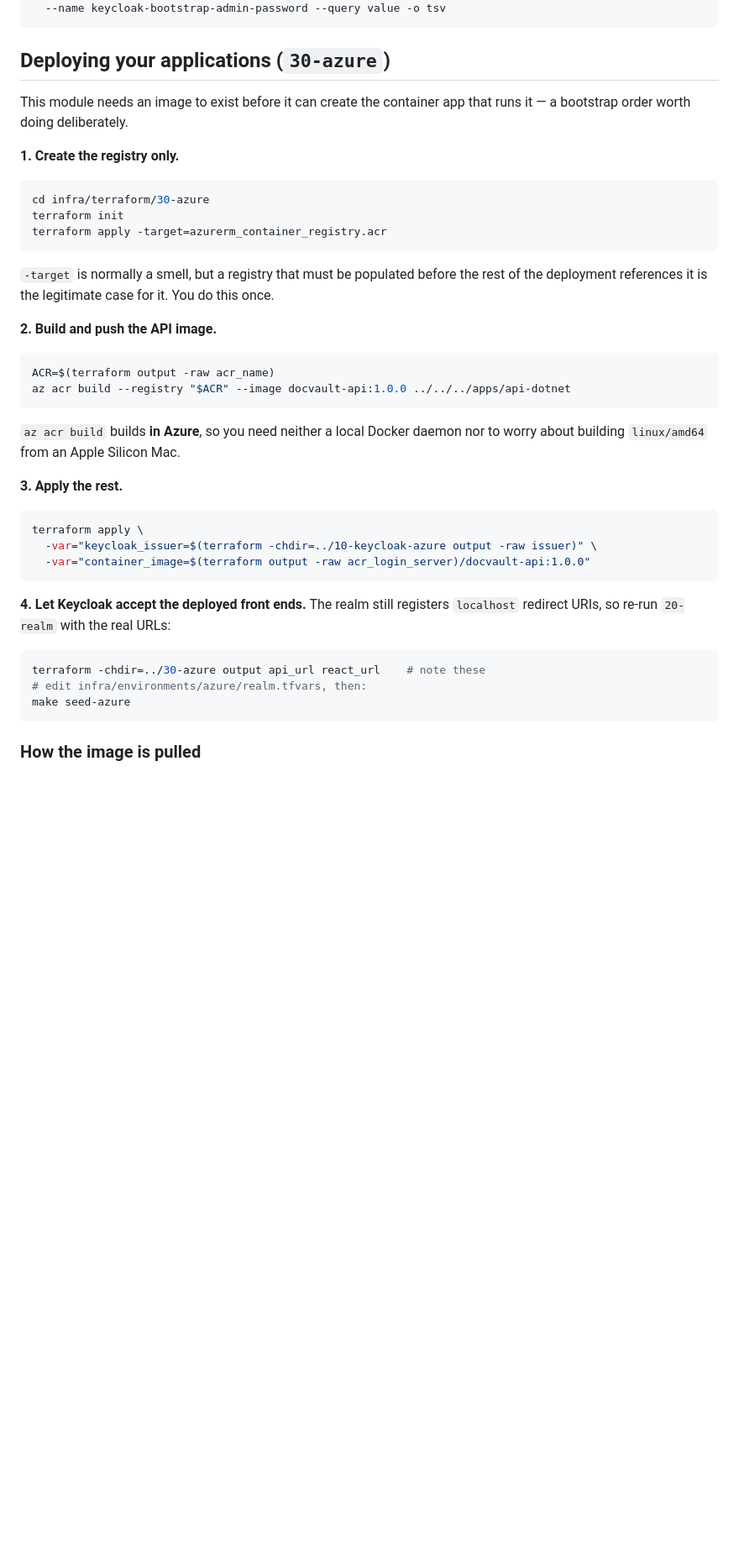
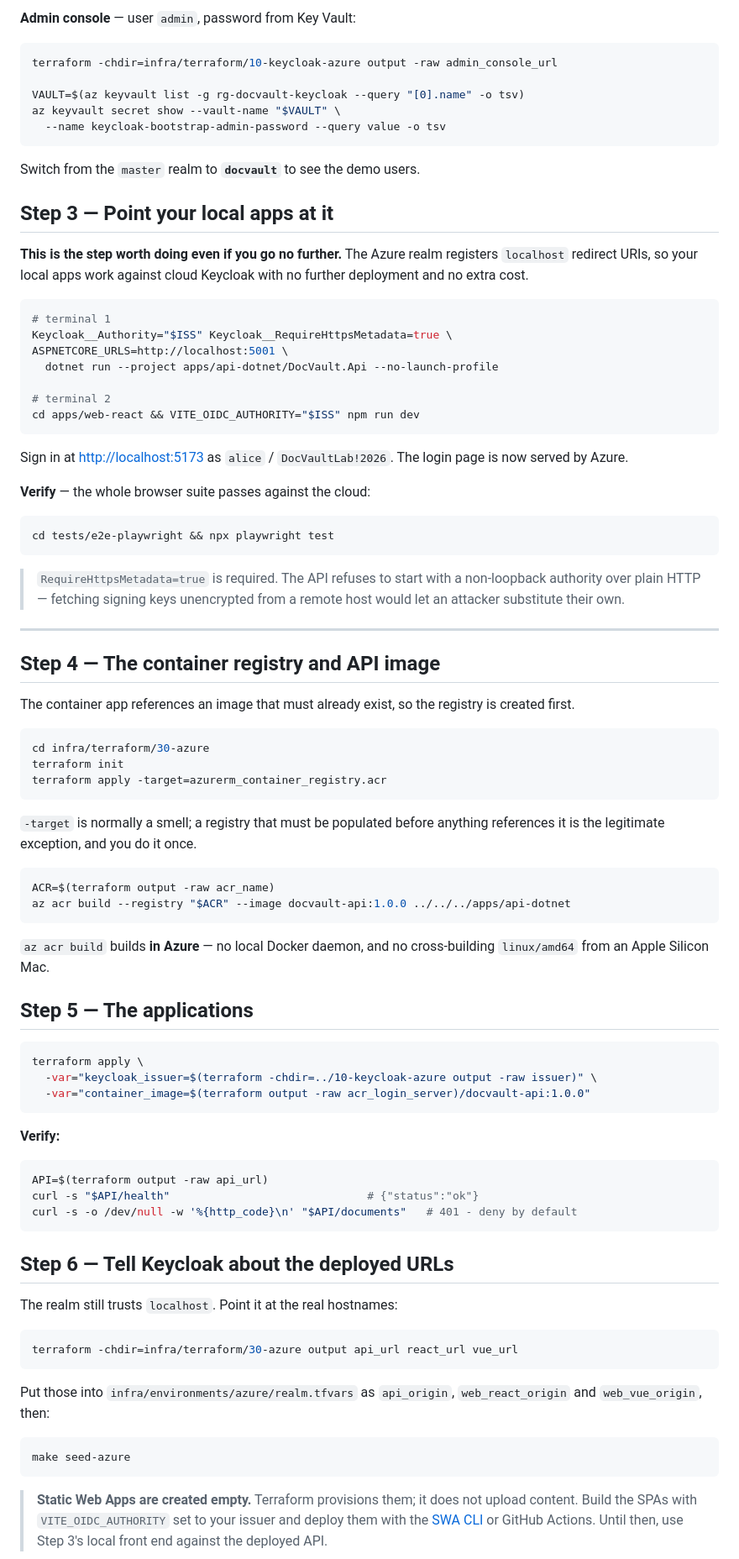
Before and after one commit to MagnusJohansson/keycloak-poc, a Markdown page: docs/09-deploying-on-azure.md, the part around one of its changes. Shown at 84% size. GitHub-like rendering; blank space fills up the shorter version.

````diff
--- a/docs/09-deploying-on-azure.md
+++ b/docs/09-deploying-on-azure.md
@@ -69,12 +97,50 @@ az keyvault secret show --vault-name <vault> \
+**Admin console** — user `admin`, password from Key Vault:
+
+```bash
+terraform -chdir=infra/terraform/10-keycloak-azure output -raw admin_console_url
+
+VAULT=$(az keyvault list -g rg-docvault-keycloak --query "[0].name" -o tsv)
+az keyvault secret show --vault-name "$VAULT" \
   --name keycloak-bootstrap-admin-password --query value -o tsv
 ```
 
-## Deploying your applications (`30-azure`)
+Switch from the `master` realm to **`docvault`** to see the demo users.
 
-This module needs an image to exist before it can create the container app that
-runs it — a bootstrap order worth doing deliberately.
+## Step 3 — Point your local apps at it
 
-**1. Create the registry only.**
+**This is the step worth doing even if you go no further.** The Azure realm
+registers `localhost` redirect URIs, so your local apps work against cloud
+Keycloak with no further deployment and no extra cost.
+
+```bash
+# terminal 1
+Keycloak__Authority="$ISS" Keycloak__RequireHttpsMetadata=true \
+ASPNETCORE_URLS=http://localhost:5001 \
+  dotnet run --project apps/api-dotnet/DocVault.Api --no-launch-profile
+
+# terminal 2
+cd apps/web-react && VITE_OIDC_AUTHORITY="$ISS" npm run dev
+```
+
+Sign in at <http://localhost:5173> as `alice` / `DocVaultLab!2026`. The login page
+is now served by Azure.
+
+**Verify** — the whole browser suite passes against the cloud:
+
+```bash
+cd tests/e2e-playwright && npx playwright test
+```
+
+> `RequireHttpsMetadata=true` is required. The API refuses to start with a
+> non-loopback authority over plain HTTP — fetching signing keys unencrypted from
+> a remote host would let an attacker substitute their own.
+
+---
+
+## Step 4 — The container registry and API image
+
+The container app references an image that must already exist, so the registry is
+created first.
 
 ```bash
 cd infra/terraform/30-azure
@@ -82,21 +148,18 @@ terraform init
 terraform apply -target=azurerm_container_registry.acr
 ```
 
-`-target` is normally a smell, but a registry that must be populated before the
-rest of the deployment references it is the legitimate case for it. You do this
-once.
-
-**2. Build and push the API image.**
+`-target` is normally a smell; a registry that must be populated before anything
+references it is the legitimate exception, and you do it once.
 
 ```bash
 ACR=$(terraform output -raw acr_name)
 az acr build --registry "$ACR" --image docvault-api:1.0.0 ../../../apps/api-dotnet
 ```
 
-`az acr build` builds **in Azure**, so you need neither a local Docker daemon nor
-to worry about building `linux/amd64` from an Apple Silicon Mac.
+`az acr build` builds **in Azure** — no local Docker daemon, and no cross-building
+`linux/amd64` from an Apple Silicon Mac.
 
-**3. Apply the rest.**
+## Step 5 — The applications
 
 ```bash
 terraform apply \
@@ -104,14 +167,31 @@ terraform apply \
   -var="container_image=$(terraform output -raw acr_login_server)/docvault-api:1.0.0"
 ```
 
-**4. Let Keycloak accept the deployed front ends.** The realm still registers
-`localhost` redirect URIs, so re-run `20-realm` with the real URLs:
+**Verify:**
 
 ```bash
-terraform -chdir=../30-azure output api_url react_url    # note these
-# edit infra/environments/azure/realm.tfvars, then:
+API=$(terraform output -raw api_url)
+curl -s "$API/health"                              # {"status":"ok"}
+curl -s -o /dev/null -w '%{http_code}\n' "$API/documents"   # 401 - deny by default
+```
+
+## Step 6 — Tell Keycloak about the deployed URLs
+
+The realm still trusts `localhost`. Point it at the real hostnames:
+
+```bash
+terraform -chdir=infra/terraform/30-azure output api_url react_url vue_url
+```
+
+Put those into `infra/environments/azure/realm.tfvars` as `api_origin`,
+`web_react_origin` and `web_vue_origin`, then:
+
+```bash
 make seed-azure
 ```
 
-### How the image is pulled
+> **Static Web Apps are created empty.** Terraform provisions them; it does not
+> upload content. Build the SPAs with `VITE_OIDC_AUTHORITY` set to your issuer and
+> deploy them with the [SWA CLI](https://azure.github.io/static-web-apps-cli/) or
+> GitHub Actions. Until then, use Step 3's local front end against the deployed API.
 
````
Also changed, not shown: other parts of docs/09-deploying-on-azure.md (+163 -118 lines), README.md (+11 -0 lines).
